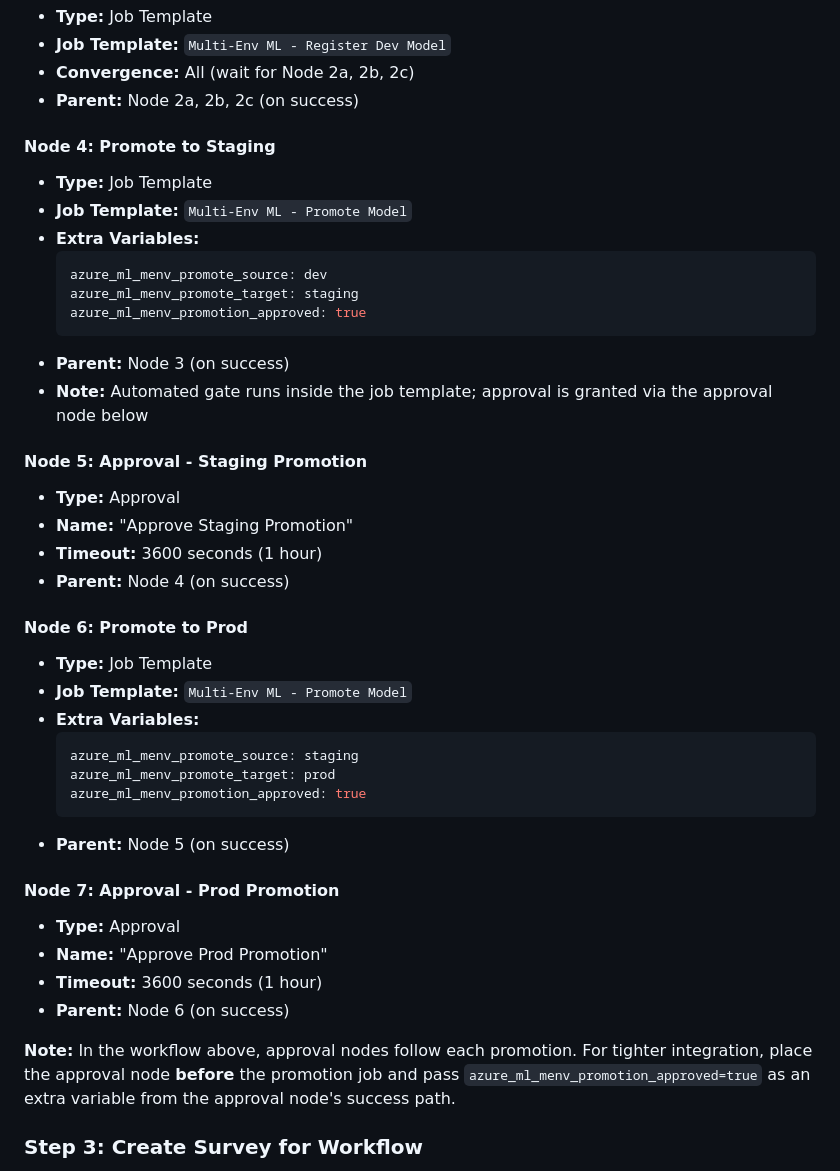
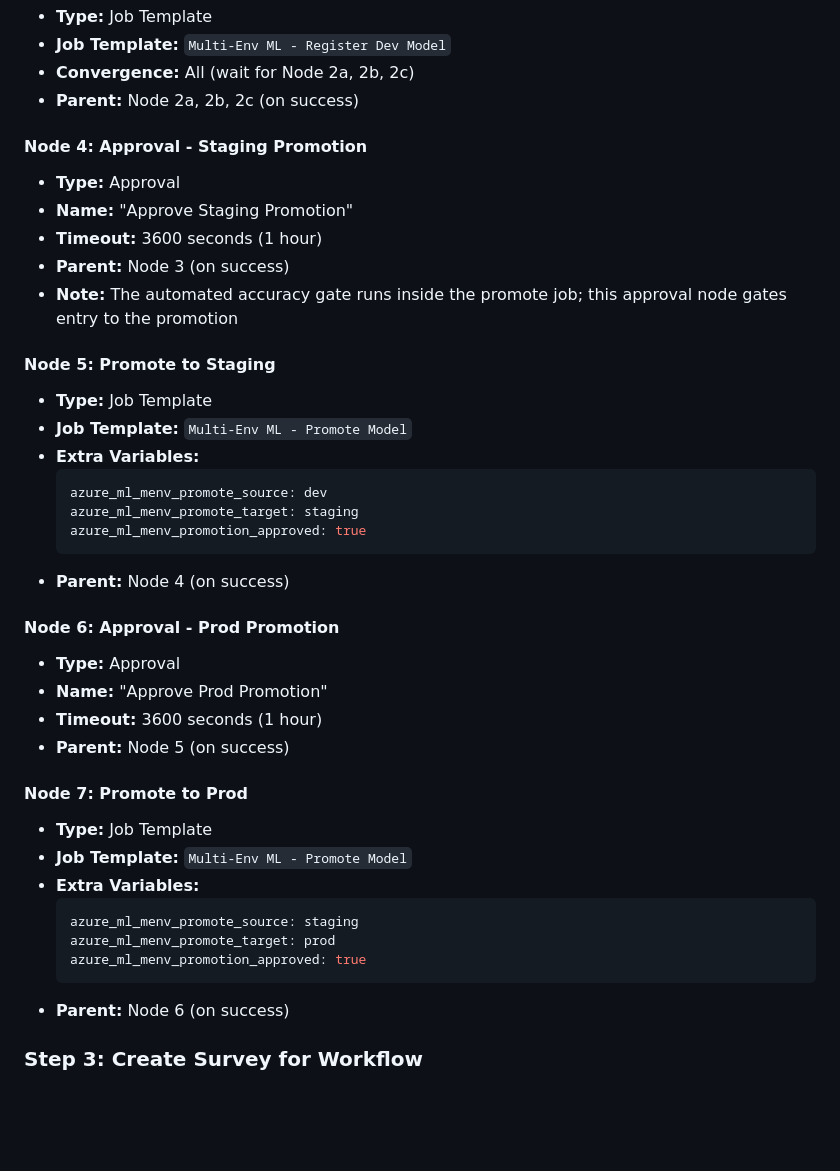
Before and after one commit to redhat-cop/cloud.azure_ops, a Markdown page: docs/aap_surveys/multi_env_ml_workflow.md, the part around one of its changes. Rendered like a GitHub page; blank space fills up the shorter version.

````diff
--- a/docs/aap_surveys/multi_env_ml_workflow.md
+++ b/docs/aap_surveys/multi_env_ml_workflow.md
@@ -181,7 +181,14 @@ Click **Visualizer** and add the following nodes in sequence:
 - **Convergence:** All (wait for Node 2a, 2b, 2c)
 - **Parent:** Node 2a, 2b, 2c (on success)
 
-#### Node 4: Promote to Staging
+#### Node 4: Approval - Staging Promotion
+- **Type:** Approval
+- **Name:** "Approve Staging Promotion"
+- **Timeout:** 3600 seconds (1 hour)
+- **Parent:** Node 3 (on success)
+- **Note:** The automated accuracy gate runs inside the promote job; this approval node gates entry to the promotion
+
+#### Node 5: Promote to Staging
 - **Type:** Job Template
 - **Job Template:** `Multi-Env ML - Promote Model`
 - **Extra Variables:**
@@ -190,16 +197,15 @@ Click **Visualizer** and add the following nodes in sequence:
   azure_ml_menv_promote_target: staging
   azure_ml_menv_promotion_approved: true
   ```
-- **Parent:** Node 3 (on success)
-- **Note:** Automated gate runs inside the job template; approval is granted via the approval node below
-
-#### Node 5: Approval - Staging Promotion
-- **Type:** Approval
-- **Name:** "Approve Staging Promotion"
-- **Timeout:** 3600 seconds (1 hour)
 - **Parent:** Node 4 (on success)
 
-#### Node 6: Promote to Prod
+#### Node 6: Approval - Prod Promotion
+- **Type:** Approval
+- **Name:** "Approve Prod Promotion"
+- **Timeout:** 3600 seconds (1 hour)
+- **Parent:** Node 5 (on success)
+
+#### Node 7: Promote to Prod
 - **Type:** Job Template
 - **Job Template:** `Multi-Env ML - Promote Model`
 - **Extra Variables:**
@@ -208,15 +214,7 @@ Click **Visualizer** and add the following nodes in sequence:
   azure_ml_menv_promote_target: prod
   azure_ml_menv_promotion_approved: true
   ```
-- **Parent:** Node 5 (on success)
-
-#### Node 7: Approval - Prod Promotion
-- **Type:** Approval
-- **Name:** "Approve Prod Promotion"
-- **Timeout:** 3600 seconds (1 hour)
 - **Parent:** Node 6 (on success)
-
-**Note:** In the workflow above, approval nodes follow each promotion. For tighter integration, place the approval node **before** the promotion job and pass `azure_ml_menv_promotion_approved=true` as an extra variable from the approval node's success path.
 
 ### Step 3: Create Survey for Workflow
 
````
Also changed, not shown: other parts of docs/aap_surveys/multi_env_ml_workflow.md (+25 -6 lines), playbooks/MULTI_ENV_ML_DEPLOYMENT.md (+4 -4 lines).
